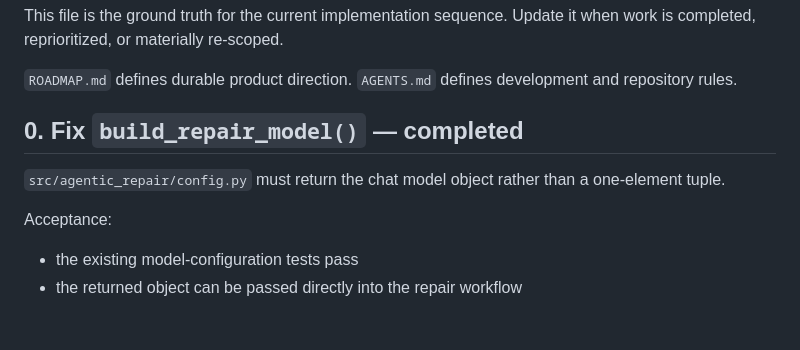
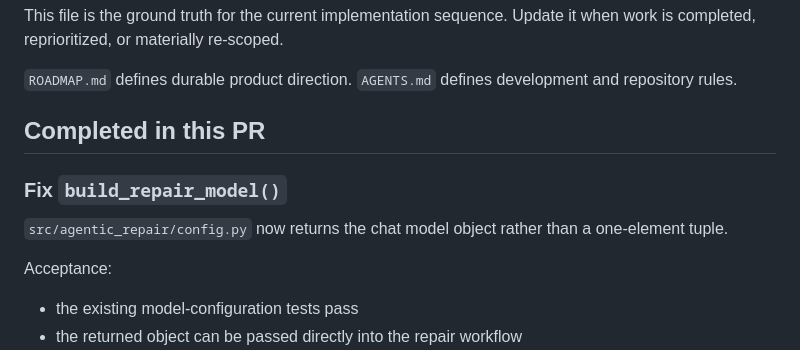
Before and after one commit to komaksym/AlfredoTheClerk, a Markdown page: SPEC.md, the part around the change. Rendered like a GitHub page; blank space fills up the shorter version.

Commit message:
docs: clarify completed bootstrap item in spec

```diff
--- a/SPEC.md
+++ b/SPEC.md
@@ -6,9 +6,11 @@ when work is completed, reprioritized, or materially re-scoped.
 `ROADMAP.md` defines durable product direction. `AGENTS.md` defines development
 and repository rules.
 
-## 0. Fix `build_repair_model()` — completed
+## Completed in this PR
 
-`src/agentic_repair/config.py` must return the chat model object rather than a
+### Fix `build_repair_model()`
+
+`src/agentic_repair/config.py` now returns the chat model object rather than a
 one-element tuple.
 
 Acceptance:
```
